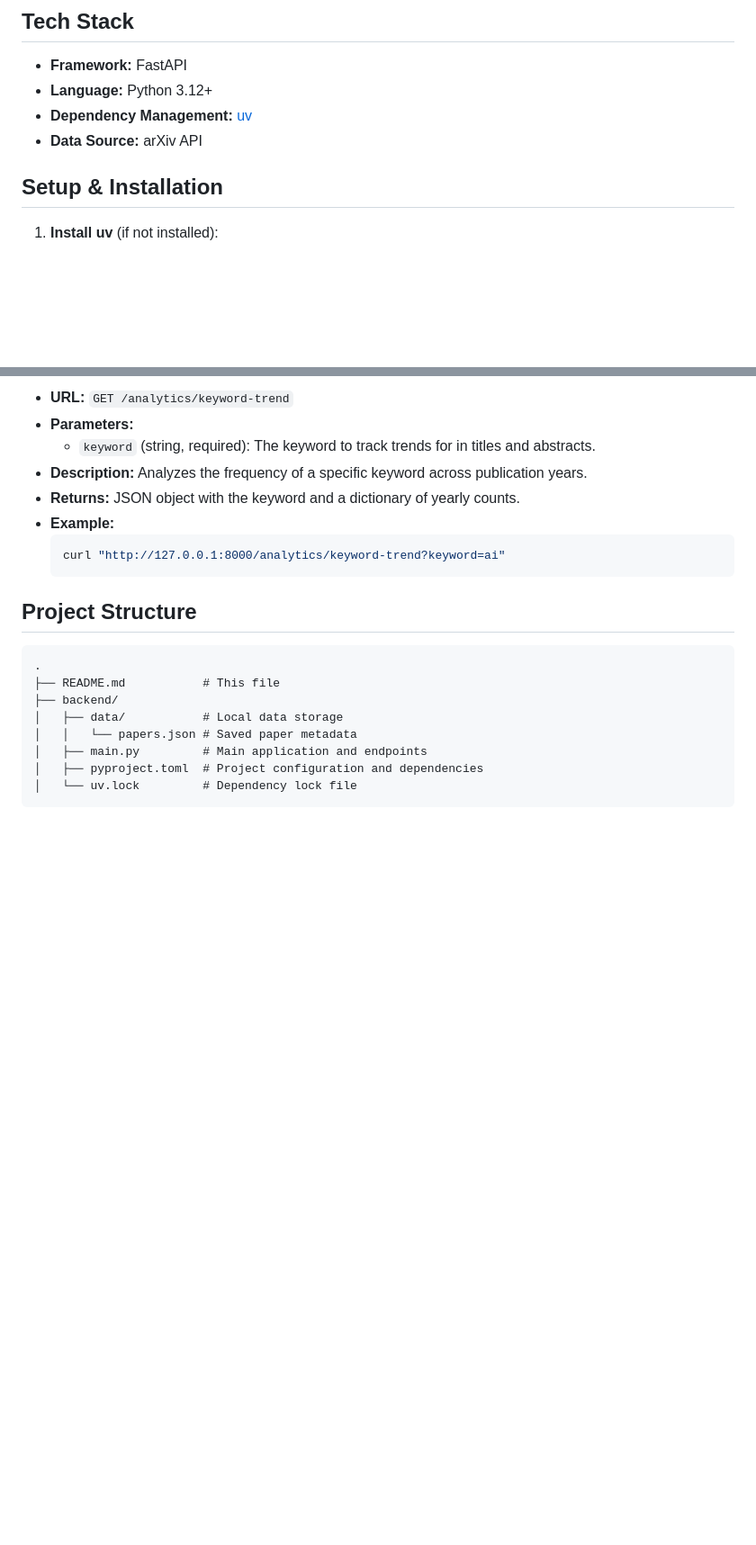
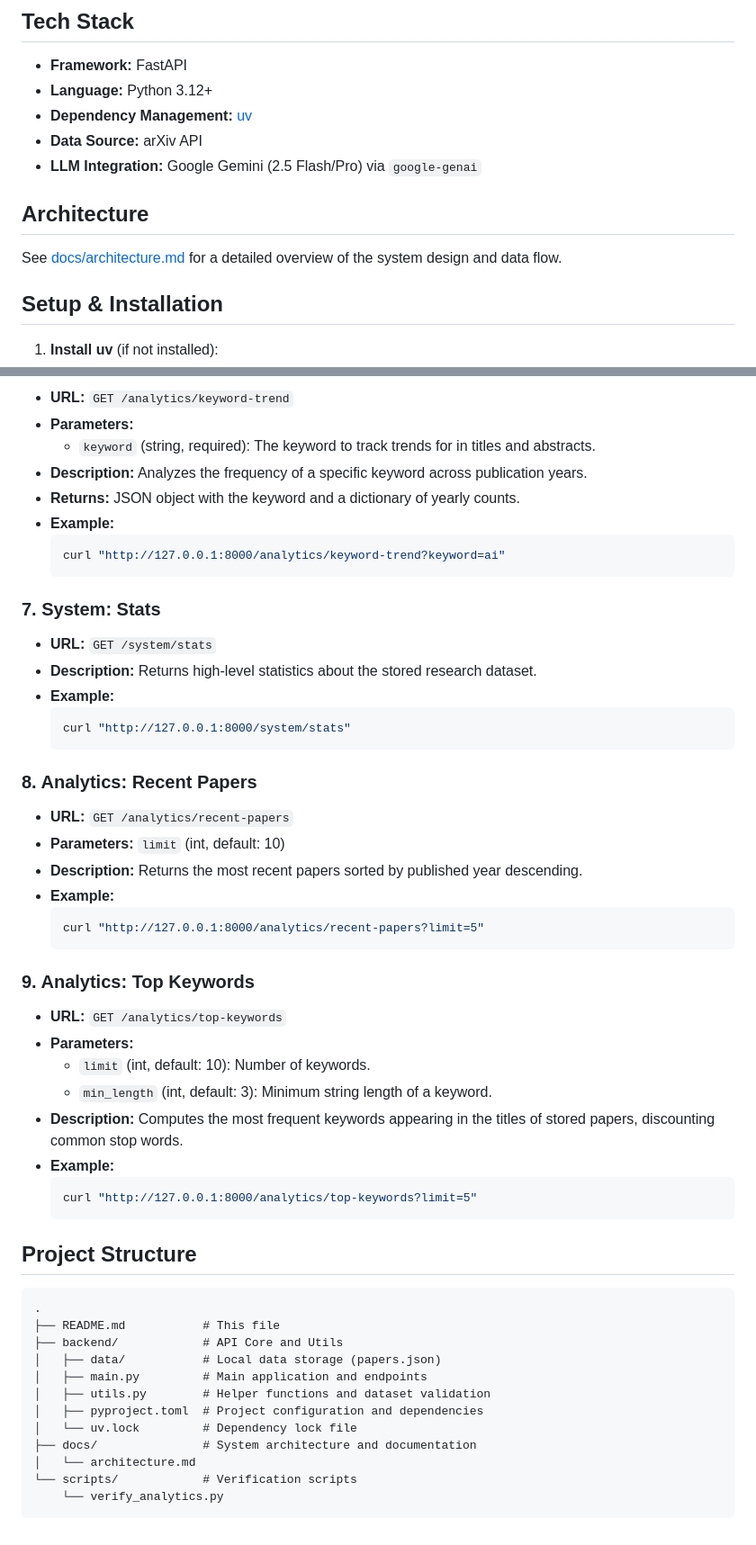
Before and after one commit to mahirdesai2004/ResearchIQ, a Markdown page: README.md, 2 parts joined by grey strips. Shown at 90% size. Rendered like a GitHub page; blank space fills up the shorter version.

Commit message:
docs: improve README with architecture and API reference

````diff
--- a/README.md
+++ b/README.md
@@ -8,6 +8,10 @@ Backend service for **ResearchIQ**, an LLM-based research analytics system. This
 *   **Language:** Python 3.12+
 *   **Dependency Management:** [uv](https://github.com/astral-sh/uv)
 *   **Data Source:** arXiv API
+*   **LLM Integration:** Google Gemini (2.5 Flash/Pro) via `google-genai`
+
+## Architecture
+See [docs/architecture.md](docs/architecture.md) for a detailed overview of the system design and data flow.
 
 ## Setup & Installation
 
@@ -88,15 +92,47 @@ Backend service for **ResearchIQ**, an LLM-based research analytics system. This
     curl "http://127.0.0.1:8000/analytics/keyword-trend?keyword=ai"
     ```
 
+### 7. System: Stats
+*   **URL:** `GET /system/stats`
+*   **Description:** Returns high-level statistics about the stored research dataset.
+*   **Example:**
+    ```bash
+    curl "http://127.0.0.1:8000/system/stats"
+    ```
+
+### 8. Analytics: Recent Papers
+*   **URL:** `GET /analytics/recent-papers`
+*   **Parameters:** `limit` (int, default: 10)
+*   **Description:** Returns the most recent papers sorted by published year descending.
+*   **Example:**
+    ```bash
+    curl "http://127.0.0.1:8000/analytics/recent-papers?limit=5"
+    ```
+
+### 9. Analytics: Top Keywords
+*   **URL:** `GET /analytics/top-keywords`
+*   **Parameters:**
+    *   `limit` (int, default: 10): Number of keywords.
+    *   `min_length` (int, default: 3): Minimum string length of a keyword.
+*   **Description:** Computes the most frequent keywords appearing in the titles of stored papers, discounting common stop words.
+*   **Example:**
+    ```bash
+    curl "http://127.0.0.1:8000/analytics/top-keywords?limit=5"
+    ```
+
 ## Project Structure
 
 ```
 .
 ├── README.md           # This file
-├── backend/
-│   ├── data/           # Local data storage
-│   │   └── papers.json # Saved paper metadata
+├── backend/            # API Core and Utils
+│   ├── data/           # Local data storage (papers.json)
 │   ├── main.py         # Main application and endpoints
+│   ├── utils.py        # Helper functions and dataset validation
 │   ├── pyproject.toml  # Project configuration and dependencies
 │   └── uv.lock         # Dependency lock file
+├── docs/               # System architecture and documentation
+│   └── architecture.md
+└── scripts/            # Verification scripts
+    └── verify_analytics.py
 ```
````
